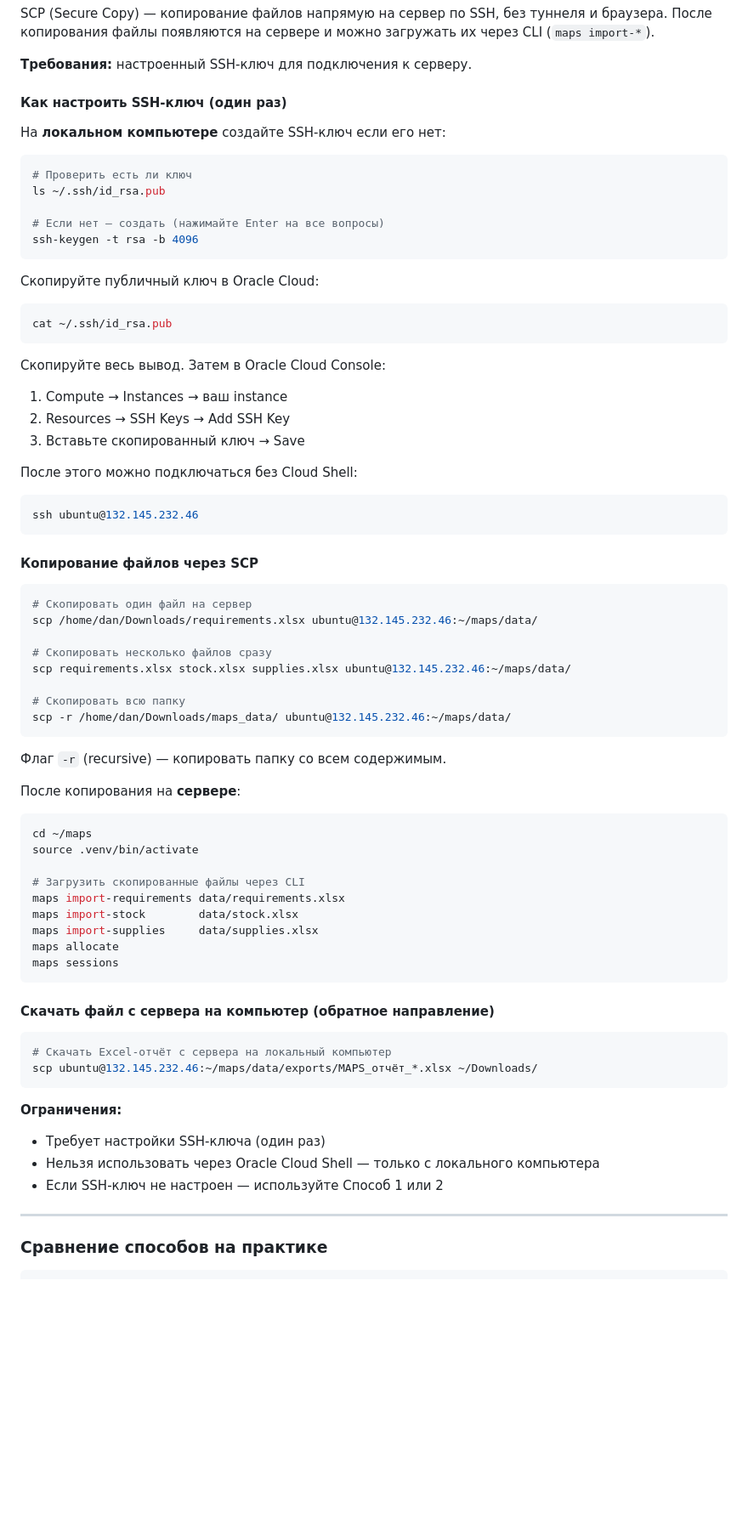
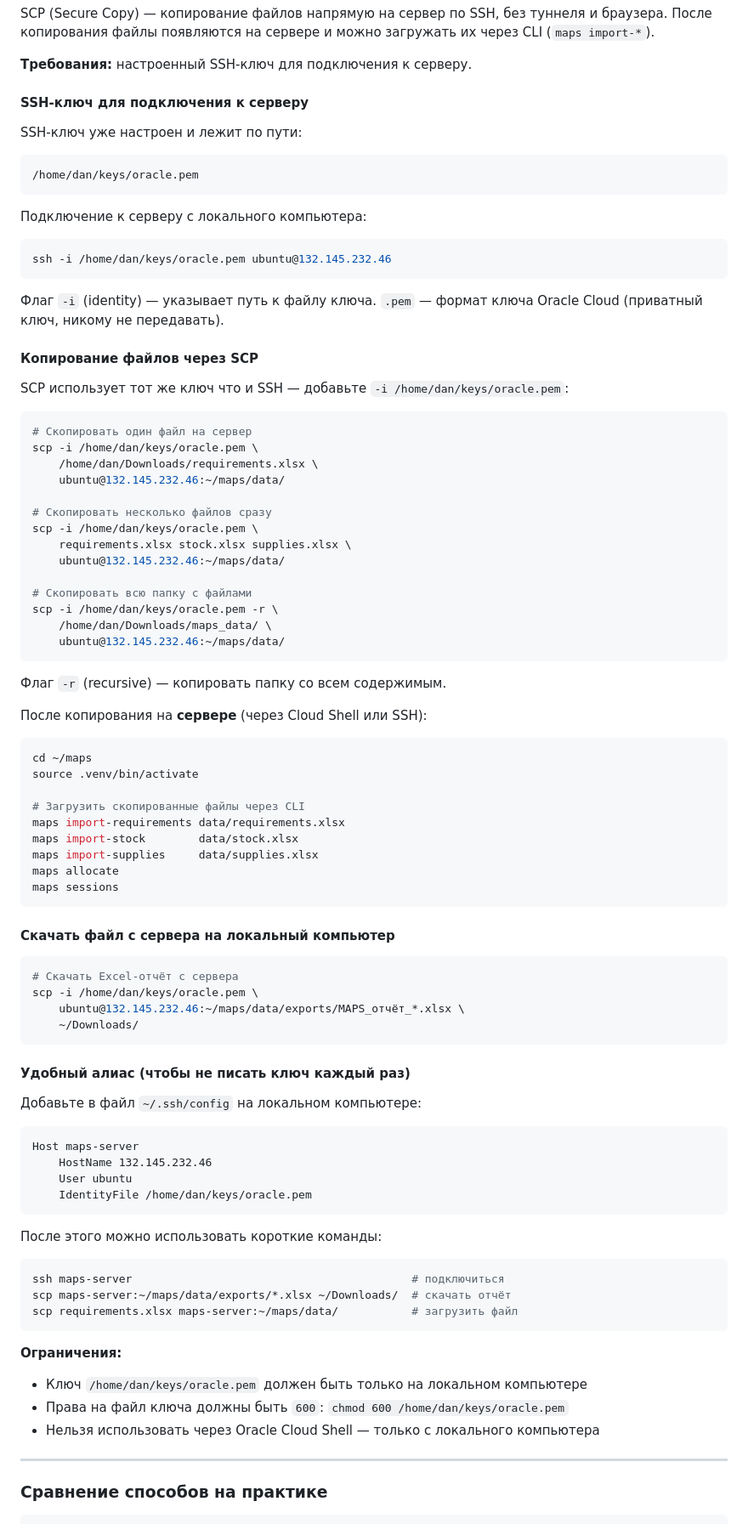
Before and after one commit to DaniarSher81212/maps, a Markdown page: docs/ИНСТРУКЦИЯ.md, the part around one of its changes. Shown at 85% size. GitHub-like rendering; blank space fills up the shorter version.

Commit message:
docs: SSH-ключ /home/dan/keys/oracle.pem — SCP и SSH команды с реальным путём
- Раздел 3.1: реальная команда подключения с ключом oracle.pem
- Раздел 13: SCP команды с -i /home/dan/keys/oracle.pem
- Добавлен ~/.ssh/config алиас maps-server для удобства
- Права на ключ: chmod 600

Co-Authored-By: Claude Sonnet 4.6 <noreply@anthropic.com>

````diff
--- a/docs/ИНСТРУКЦИЯ.md
+++ b/docs/ИНСТРУКЦИЯ.md
@@ -1688,48 +1689,45 @@ SCP (Secure Copy) — копирование файлов напрямую на
 
 **Требования:** настроенный SSH-ключ для подключения к серверу.
 
-#### Как настроить SSH-ключ (один раз)
-
-На **локальном компьютере** создайте SSH-ключ если его нет:
-```bash
-# Проверить есть ли ключ
-ls ~/.ssh/id_rsa.pub
-
-# Если нет — создать (нажимайте Enter на все вопросы)
-ssh-keygen -t rsa -b 4096
-```
-
-Скопируйте публичный ключ в Oracle Cloud:
-```bash
-cat ~/.ssh/id_rsa.pub
-```
-
-Скопируйте весь вывод. Затем в Oracle Cloud Console:
-1. Compute → Instances → ваш instance
-2. Resources → SSH Keys → Add SSH Key
-3. Вставьте скопированный ключ → Save
-
-После этого можно подключаться без Cloud Shell:
-```bash
-ssh ubuntu@132.145.232.46
-```
+#### SSH-ключ для подключения к серверу
+
+SSH-ключ уже настроен и лежит по пути:
+```
+/home/dan/keys/oracle.pem
+```
+
+Подключение к серверу с локального компьютера:
+```bash
+ssh -i /home/dan/keys/oracle.pem ubuntu@132.145.232.46
+```
+
+Флаг `-i` (identity) — указывает путь к файлу ключа.
+`.pem` — формат ключа Oracle Cloud (приватный ключ, никому не передавать).
 
 #### Копирование файлов через SCP
 
+SCP использует тот же ключ что и SSH — добавьте `-i /home/dan/keys/oracle.pem`:
+
 ```bash
 # Скопировать один файл на сервер
-scp /home/dan/Downloads/requirements.xlsx ubuntu@132.145.232.46:~/maps/data/
+scp -i /home/dan/keys/oracle.pem \
+    /home/dan/Downloads/requirements.xlsx \
+    ubuntu@132.145.232.46:~/maps/data/
 
 # Скопировать несколько файлов сразу
-scp requirements.xlsx stock.xlsx supplies.xlsx ubuntu@132.145.232.46:~/maps/data/
-
-# Скопировать всю папку
-scp -r /home/dan/Downloads/maps_data/ ubuntu@132.145.232.46:~/maps/data/
+scp -i /home/dan/keys/oracle.pem \
+    requirements.xlsx stock.xlsx supplies.xlsx \
+    ubuntu@132.145.232.46:~/maps/data/
+
+# Скопировать всю папку с файлами
+scp -i /home/dan/keys/oracle.pem -r \
+    /home/dan/Downloads/maps_data/ \
+    ubuntu@132.145.232.46:~/maps/data/
 ```
 
 Флаг `-r` (recursive) — копировать папку со всем содержимым.
 
-После копирования на **сервере**:
+После копирования на **сервере** (через Cloud Shell или SSH):
 ```bash
 cd ~/maps
 source .venv/bin/activate
@@ -1742,17 +1740,36 @@ maps allocate
 maps sessions
 ```
 
-#### Скачать файл с сервера на компьютер (обратное направление)
-
-```bash
-# Скачать Excel-отчёт с сервера на локальный компьютер
-scp ubuntu@132.145.232.46:~/maps/data/exports/MAPS_отчёт_*.xlsx ~/Downloads/
+#### Скачать файл с сервера на локальный компьютер
+
+```bash
+# Скачать Excel-отчёт с сервера
+scp -i /home/dan/keys/oracle.pem \
+    ubuntu@132.145.232.46:~/maps/data/exports/MAPS_отчёт_*.xlsx \
+    ~/Downloads/
+```
+
+#### Удобный алиас (чтобы не писать ключ каждый раз)
+
+Добавьте в файл `~/.ssh/config` на локальном компьютере:
+```
+Host maps-server
+    HostName 132.145.232.46
+    User ubuntu
+    IdentityFile /home/dan/keys/oracle.pem
+```
+
+После этого можно использовать короткие команды:
+```bash
+ssh maps-server                                          # подключиться
+scp maps-server:~/maps/data/exports/*.xlsx ~/Downloads/  # скачать отчёт
+scp requirements.xlsx maps-server:~/maps/data/           # загрузить файл
 ```
 
 **Ограничения:**
-- Требует настройки SSH-ключа (один раз)
+- Ключ `/home/dan/keys/oracle.pem` должен быть только на локальном компьютере
+- Права на файл ключа должны быть `600`: `chmod 600 /home/dan/keys/oracle.pem`
 - Нельзя использовать через Oracle Cloud Shell — только с локального компьютера
-- Если SSH-ключ не настроен — используйте Способ 1 или 2
 
 ---
 
````
Also changed, not shown: other parts of docs/ИНСТРУКЦИЯ.md (+8 -7 lines).
